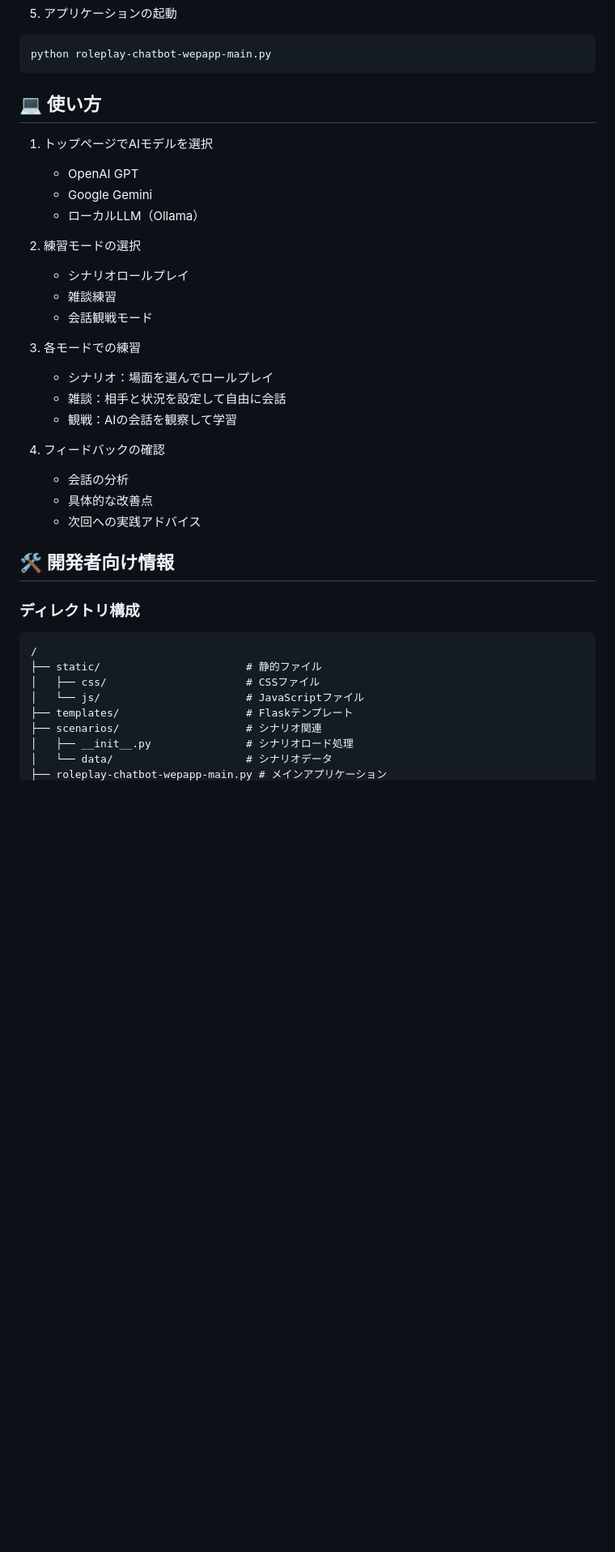
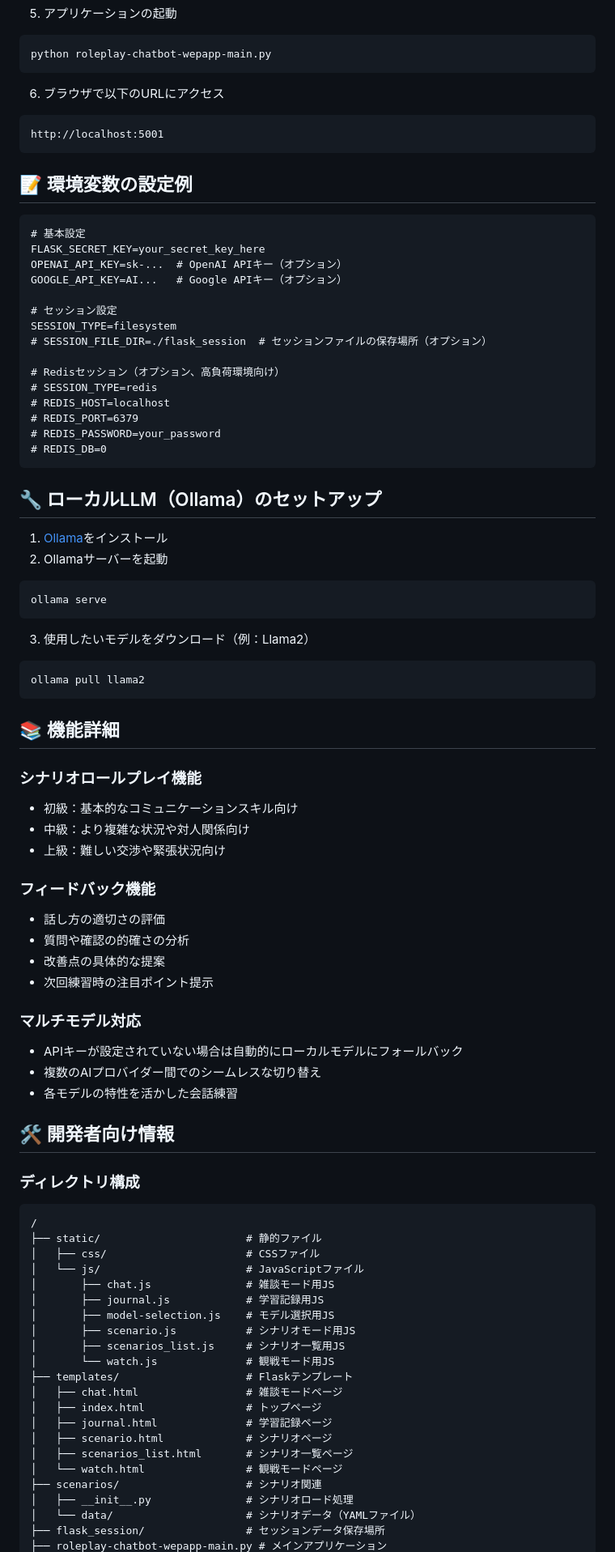
Before and after one commit to CaCC-Lab/workplace-roleplay, a Markdown page: README.md, the part around one of its changes. Shown at 81% size. Rendered like a GitHub page; blank space fills up the shorter version.

Commit message:
README.mdを更新し、シナリオロールプレイ、雑談練習、会話観戦モードの機能を詳細に説明。学習記録・分析機能を追加し、フィードバック機能を強化。AIモデルの対応状況を整理し、ローカルLLMのセットアップ手順を明確化。環境変数の設定例を追加し、Azureへのデプロイ方法を記載。

````diff
--- a/README.md
+++ b/README.md
@@ -69,27 +83,60 @@ cp .env.example .env
 python roleplay-chatbot-wepapp-main.py
 ```
 
-## 💻 使い方
+6. ブラウザで以下のURLにアクセス
+```
+http://localhost:5001
+```
 
-1. トップページでAIモデルを選択
-   - OpenAI GPT
-   - Google Gemini
-   - ローカルLLM（Ollama）
+## 📝 環境変数の設定例
 
-2. 練習モードの選択
-   - シナリオロールプレイ
-   - 雑談練習
-   - 会話観戦モード
+```
+# 基本設定
+FLASK_SECRET_KEY=your_secret_key_here
+OPENAI_API_KEY=sk-...  # OpenAI APIキー（オプション）
+GOOGLE_API_KEY=AI...   # Google APIキー（オプション）
 
-3. 各モードでの練習
-   - シナリオ：場面を選んでロールプレイ
-   - 雑談：相手と状況を設定して自由に会話
-   - 観戦：AIの会話を観察して学習
+# セッション設定
+SESSION_TYPE=filesystem
+# SESSION_FILE_DIR=./flask_session  # セッションファイルの保存場所（オプション）
 
-4. フィードバックの確認
-   - 会話の分析
-   - 具体的な改善点
-   - 次回への実践アドバイス
+# Redisセッション（オプション、高負荷環境向け）
+# SESSION_TYPE=redis
+# REDIS_HOST=localhost
+# REDIS_PORT=6379
+# REDIS_PASSWORD=your_password
+# REDIS_DB=0
+```
+
+## 🔧 ローカルLLM（Ollama）のセットアップ
+
+1. [Ollama](https://ollama.ai/)をインストール
+2. Ollamaサーバーを起動
+```bash
+ollama serve
+```
+3. 使用したいモデルをダウンロード（例：Llama2）
+```bash
+ollama pull llama2
+```
+
+## 📚 機能詳細
+
+### シナリオロールプレイ機能
+- 初級：基本的なコミュニケーションスキル向け
+- 中級：より複雑な状況や対人関係向け
+- 上級：難しい交渉や緊張状況向け
+
+### フィードバック機能
+- 話し方の適切さの評価
+- 質問や確認の的確さの分析
+- 改善点の具体的な提案
+- 次回練習時の注目ポイント提示
+
+### マルチモデル対応
+- APIキーが設定されていない場合は自動的にローカルモデルにフォールバック
+- 複数のAIプロバイダー間でのシームレスな切り替え
+- 各モデルの特性を活かした会話練習
 
 ## 🛠 開発者向け情報
 
@@ -99,8 +146,21 @@ python roleplay-chatbot-wepapp-main.py
 ├── static/                       # 静的ファイル
 │   ├── css/                      # CSSファイル
 │   └── js/                       # JavaScriptファイル
+│       ├── chat.js               # 雑談モード用JS
+│       ├── journal.js            # 学習記録用JS
+│       ├── model-selection.js    # モデル選択用JS
+│       ├── scenario.js           # シナリオモード用JS
+│       ├── scenarios_list.js     # シナリオ一覧用JS
+│       └── watch.js              # 観戦モード用JS
 ├── templates/                    # Flaskテンプレート
+│   ├── chat.html                 # 雑談モードページ
+│   ├── index.html                # トップページ
+│   ├── journal.html              # 学習記録ページ
+│   ├── scenario.html             # シナリオページ
+│   ├── scenarios_list.html       # シナリオ一覧ページ
+│   └── watch.html                # 観戦モードページ
 ├── scenarios/                    # シナリオ関連
 │   ├── __init__.py               # シナリオロード処理
-│   └── data/                     # シナリオデータ
+│   └── data/                     # シナリオデータ（YAMLファイル）
+├── flask_session/                # セッションデータ保存場所
 ├── roleplay-chatbot-wepapp-main.py # メインアプリケーション
````
Also changed, not shown: other parts of README.md (+79 -51 lines).
